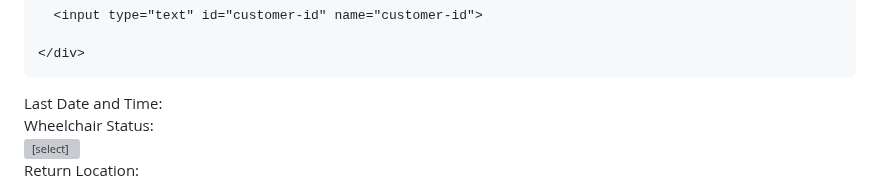
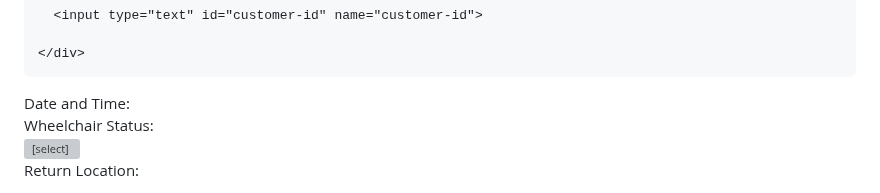
Before and after one commit to DM-WR-2025/DragonMart-WR-2025, a Markdown page: README.md, the part around the change. Rendered like a GitHub page; grey boxes are pictures that could not be loaded.

```diff
--- a/README.md
+++ b/README.md
@@ -1145,9 +1145,10 @@
 
 
 <div class="form-group">
-    <label for="last-date-time">Last Date and Time:</label>
-    <input type="datetime-local" id="last-date-time" name="last-date-time" class="medium-input" required>
+    <label for="last-date-time">Date and Time:</label>
+    <input type="datetime-local" id="date-time" name="last-date-time" class="medium-input" required>
 </div>
+
 
 
 
```
